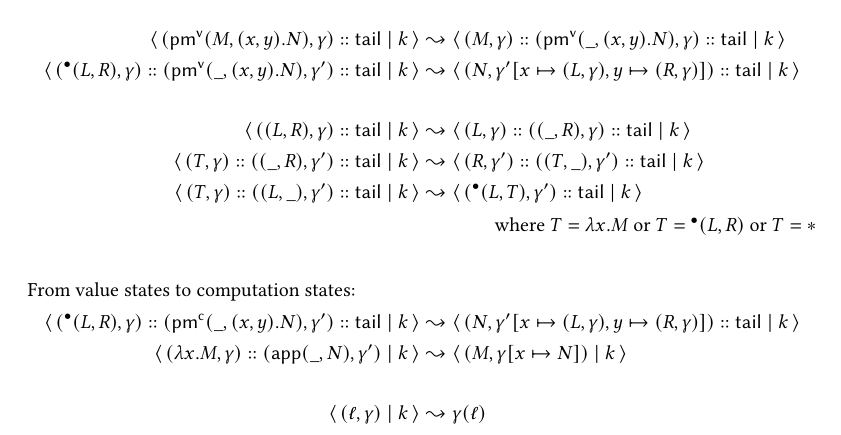
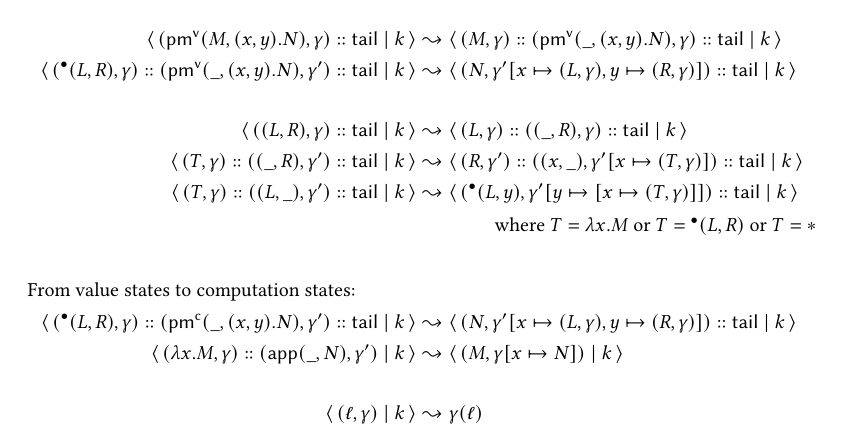
Before and after one commit to vikraman/inception, a LaTeX paper (notes/abstract-machine.tex): part of page 3 of 4, cut so that both start at the same text. Compiled offline with pdfLaTeX.

Commit message:
fixed lam :: l/r :: pm transitions

```diff
--- a/notes/abstract-machine.tex
+++ b/notes/abstract-machine.tex
@@ -157,8 +157,8 @@ An \emph{environment} is a map from label variables (i.e.\ those bound by \SUB)
 	\\
   \STATE{( (L , R) , \gamma ) \CAT \tail}{k} &\leadsto \STATE{( L , \gamma ) \CAT ( (\_ , R) , \gamma) \CAT \tail}{k}\\
 	%
-  \STATE{( T , \gamma) \CAT ( (\_ , R) , \gamma') \CAT \tail}{k} &\leadsto \STATE{( R , \gamma' ) \CAT ((T , \_) , \gamma') \CAT \tail}{k}\\
-  \STATE{( T , \gamma) \CAT ( (L , \_) , \gamma') \CAT \tail}{k} &\leadsto \STATE{(\flag{(L , T)} , \gamma') \CAT \tail}{k}\\
+  \STATE{( T , \gamma) \CAT ( (\_ , R) , \gamma') \CAT \tail}{k} &\leadsto \STATE{( R , \gamma' ) \CAT ((x , \_) , \gamma' [x \mapsto (T , \gamma)]) \CAT \tail}{k}\\
+  \STATE{( T , \gamma) \CAT ( (L , \_) , \gamma') \CAT \tail}{k} &\leadsto \STATE{(\flag{(L , y)} , \gamma' [y \mapsto [x \mapsto (T , \gamma)]]) \CAT \tail}{k}\\
   %(( T , \gamma ) , (\RET (\_) , \gamma') , \tail ; k ) &\leadsto (( \flag{\RET (T)} , \gamma') , \tail ; k)\\
 	\intertext{\hspace*{\fill}where $T = \lambda x . M$ or $T = \flag{(L , R)}$ or $T = \ast$}
   %
```
Also changed, not shown: 1 other file.
